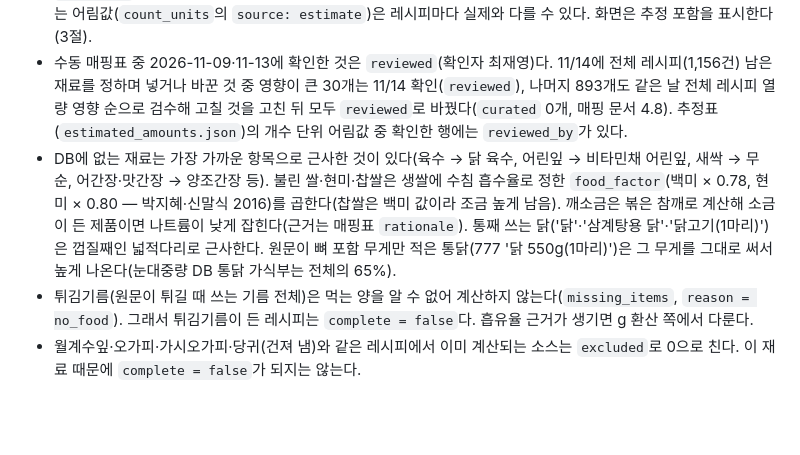
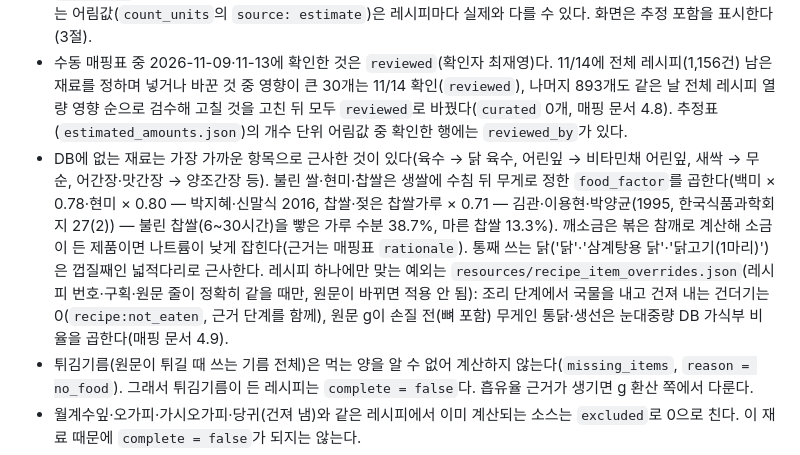
Before and after one commit to dlwlssud123/SoftwareProject, a Markdown page: docs/data/food_nutrition_contract.md, the part around the change. GitHub-like rendering; blank space fills up the shorter version.

```diff
--- a/docs/data/food_nutrition_contract.md
+++ b/docs/data/food_nutrition_contract.md
@@ -243,7 +243,7 @@ match_ingredient("다진 마늘", ingredient_index)       # → MatchResult(stat
 - 개수 단위(개·장·알·뿌리 등)는 환산표에 출처 있는 1단위 무게가 있는 것(7.6절 끝: 식약처 자료의 달걀·사과·귤·참외·포도·밥, 한국보건산업진흥원 눈대중량 DB의 27종 + 11/14 추가 28행)이 `unit_weight`, 제품 규격 표기의 슬라이스 치즈·춘권피도 `unit_weight`. 나머지(레몬·새우 '마리'·아스파라거스·김치 1포기·라이스페이퍼 등)는 추정표로 `estimated`(3.1절). 원문 괄호에 g이 있으면 그 값이 먼저다. 크기를 모르면 '중'·흔한 크기로 보므로 개별 레시피에서는 실제와 차이가 날 수 있다.
 - `estimated`는 사람이 잰 양이 아니다. 특히 '약간'·분량 없음(같은 재료를 g으로 적은 다른 레시피의 분포)과 출처 없는 어림값(`count_units`의 `source: estimate`)은 레시피마다 실제와 다를 수 있다. 화면은 추정 포함을 표시한다(3절).
 - 수동 매핑표 중 2026-11-09·11-13에 확인한 것은 `reviewed`(확인자 최재영)다. 11/14에 전체 레시피(1,156건) 남은 재료를 정하며 넣거나 바꾼 것 중 영향이 큰 30개는 11/14 확인(`reviewed`), 나머지 893개도 같은 날 전체 레시피 열량 영향 순으로 검수해 고칠 것을 고친 뒤 모두 `reviewed`로 바꿨다(`curated` 0개, 매핑 문서 4.8). 추정표(`estimated_amounts.json`)의 개수 단위 어림값 중 확인한 행에는 `reviewed_by`가 있다.
-- DB에 없는 재료는 가장 가까운 항목으로 근사한 것이 있다(육수 → 닭 육수, 어린잎 → 비타민채 어린잎, 새싹 → 무순, 어간장·맛간장 → 양조간장 등). 불린 쌀·현미·찹쌀은 생쌀에 수침 흡수율로 정한 `food_factor`(백미 × 0.78, 현미 × 0.80 — 박지혜·신말식 2016)를 곱한다(찹쌀은 백미 값이라 조금 높게 남음). 깨소금은 볶은 참깨로 계산해 소금이 든 제품이면 나트륨이 낮게 잡힌다(근거는 매핑표 `rationale`). 통째 쓰는 닭('닭'·'삼계탕용 닭'·'닭고기(1마리)')은 껍질째인 넓적다리로 근사한다. 원문이 뼈 포함 무게만 적은 통닭(777 '닭 550g(1마리)')은 그 무게를 그대로 써서 높게 나온다(눈대중량 DB 통닭 가식부는 전체의 65%).
+- DB에 없는 재료는 가장 가까운 항목으로 근사한 것이 있다(육수 → 닭 육수, 어린잎 → 비타민채 어린잎, 새싹 → 무순, 어간장·맛간장 → 양조간장 등). 불린 쌀·현미·찹쌀은 생쌀에 수침 뒤 무게로 정한 `food_factor`를 곱한다(백미 × 0.78·현미 × 0.80 — 박지혜·신말식 2016, 찹쌀·젖은 찹쌀가루 × 0.71 — 김관·이용현·박양균(1995, 한국식품과학회지 27(2)) — 불린 찹쌀(6~30시간)을 빻은 가루 수분 38.7%, 마른 찹쌀 13.3%). 깨소금은 볶은 참깨로 계산해 소금이 든 제품이면 나트륨이 낮게 잡힌다(근거는 매핑표 `rationale`). 통째 쓰는 닭('닭'·'삼계탕용 닭'·'닭고기(1마리)')은 껍질째인 넓적다리로 근사한다. 레시피 하나에만 맞는 예외는 `resources/recipe_item_overrides.json`(레시피 번호·구획·원문 줄이 정확히 같을 때만, 원문이 바뀌면 적용 안 됨): 조리 단계에서 국물을 내고 건져 내는 건더기는 0(`recipe:not_eaten`, 근거 단계를 함께), 원문 g이 손질 전(뼈 포함) 무게인 통닭·생선은 눈대중량 DB 가식부 비율을 곱한다(매핑 문서 4.9).
 - 튀김기름(원문이 튀길 때 쓰는 기름 전체)은 먹는 양을 알 수 없어 계산하지 않는다(`missing_items`, `reason = no_food`). 그래서 튀김기름이 든 레시피는 `complete = false`다. 흡유율 근거가 생기면 g 환산 쪽에서 다룬다.
 - 월계수잎·오가피·가시오가피·당귀(건져 냄)와 같은 레시피에서 이미 계산되는 소스는 `excluded`로 0으로 친다. 이 재료 때문에 `complete = false`가 되지는 않는다.
 - 부위·품종이 적히지 않은 재료는 매핑표의 기본값으로 계산한다(돼지고기·소고기 → 앞다리, 새우 → 대하 등, 이유는 매핑표 `rationale`). 저염 제품 항목이 없는 저염된장·저염소금은 일반 제품으로 근사해 나트륨이 실제보다 많게 잡힌다.
```
Also changed, not shown: docs/data/recipe_food_map_db.md (+12 -3 lines).
